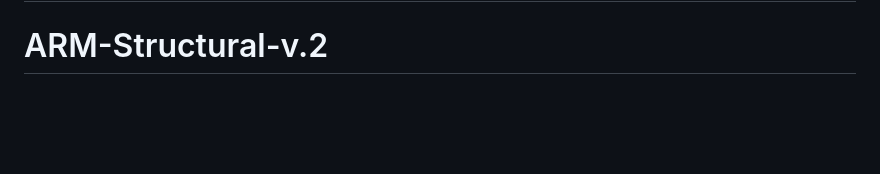
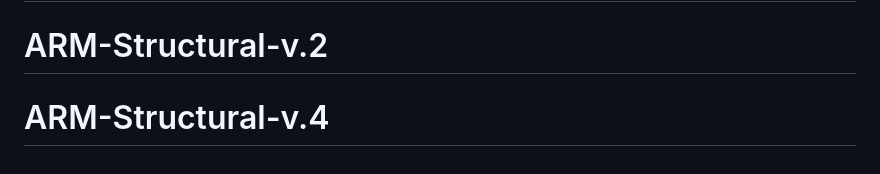
Before and after one commit to darli-barreto/ARM-Structural-v.4, a Markdown page: README.md, the part around the change. Rendered like a GitHub page; blank space fills up the shorter version.

```diff
--- a/README.md
+++ b/README.md
@@ -137,3 +137,4 @@ Fuente oficial para revisar las normas y sus modificaciones: [Reglamento Naciona
 # ARM-Structural-v.2
 # ARM-Structural-v.2
 # ARM-Structural-v.2
+# ARM-Structural-v.4
```
